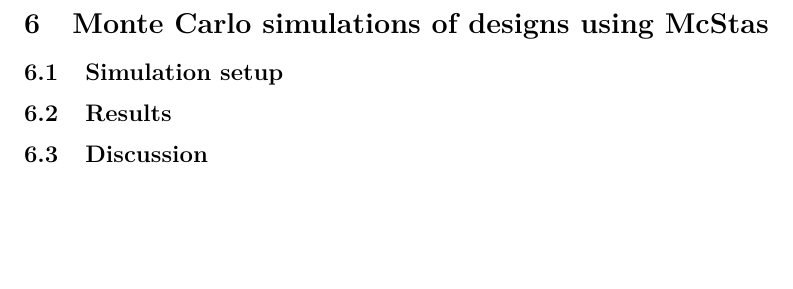
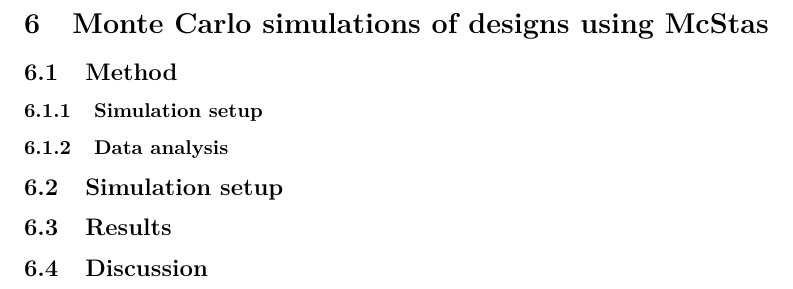
Before and after one commit to McStasMcXtrace/semsans, a LaTeX document (docs/main.tex): part of page 11 of 13, cut so that both start at the same text, the shorter picture padded with empty space. Compiled offline with pdfLaTeX.

Commit message:
Added some empty section headings to simulation chapter

```diff
--- a/docs/main.tex
+++ b/docs/main.tex
@@ -335,9 +335,13 @@
 % after all the analysis and discussion of constraints/optimizing using these, introduce monte carlo simulations as a step closer to a practical instruments and a way to verify identified limitations and see them in play. This last aspect could be an interesting part of the discussion of simulation results as well, you can really point out narrowing modulation envelopes, modulation periods becoming too big for the detecto retcetera.
 % I expect some designs to not be able to measure specific samples at all or barely to the extent that showing them in a plot is a bit silly.
 
-\subsection{Simulation setup}
+\subsection{Method}
+\subsubsection{Simulation setup}
 % Mention the three samples, perhaps discuss their properties like thickness t etc. besides R. You can just put them in a table quick and dirty.
 % Maybe repeat/put an analytical graph of the expected P(\delta) curve here for all 3.
+\subsubsection{Data analysis}
+\subsection{Simulation setup}
+
 \subsection{Results}
 % There will be quite a few graphs here, maybe use Appdendices if it is too much!
 \subsection{Discussion}
```
